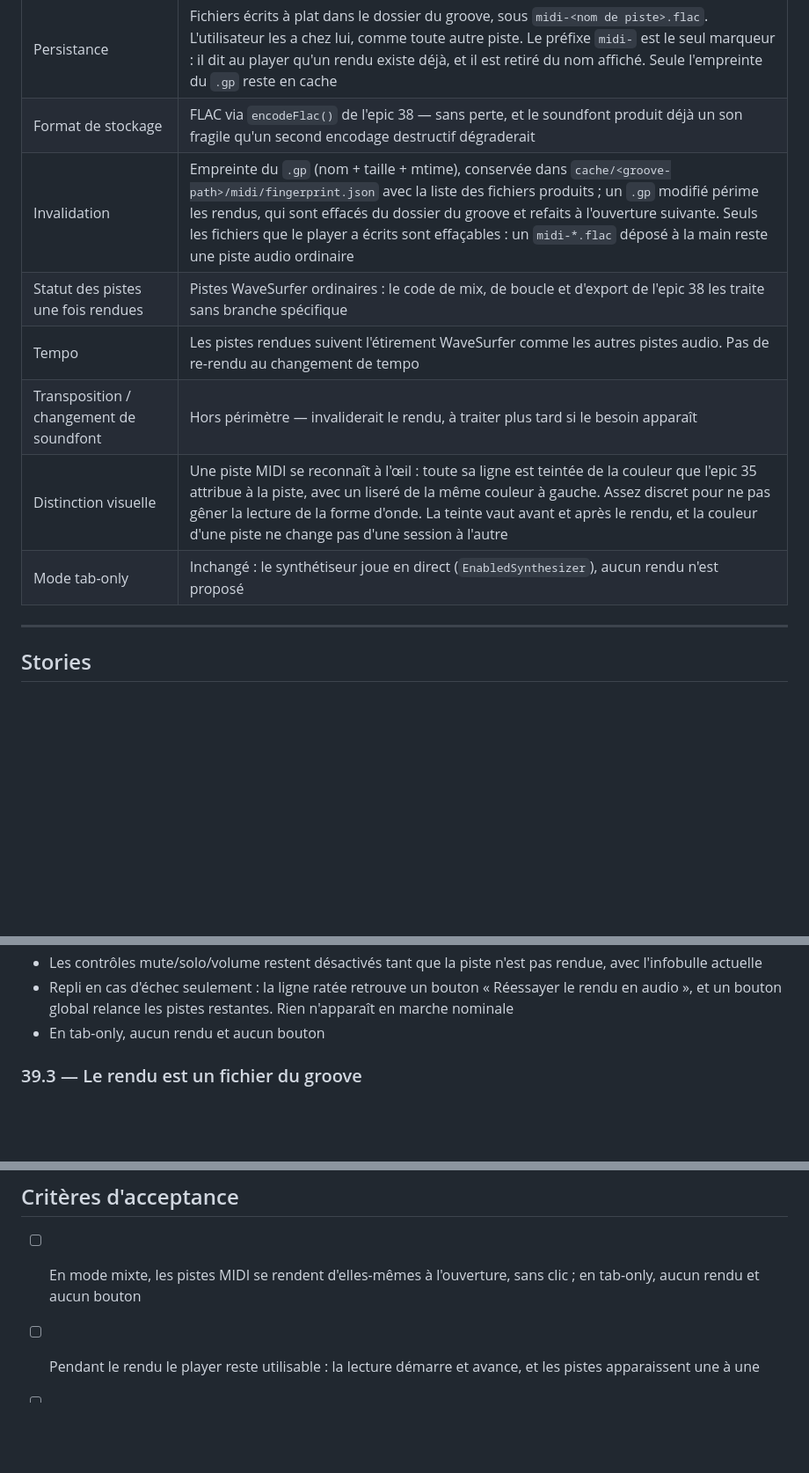
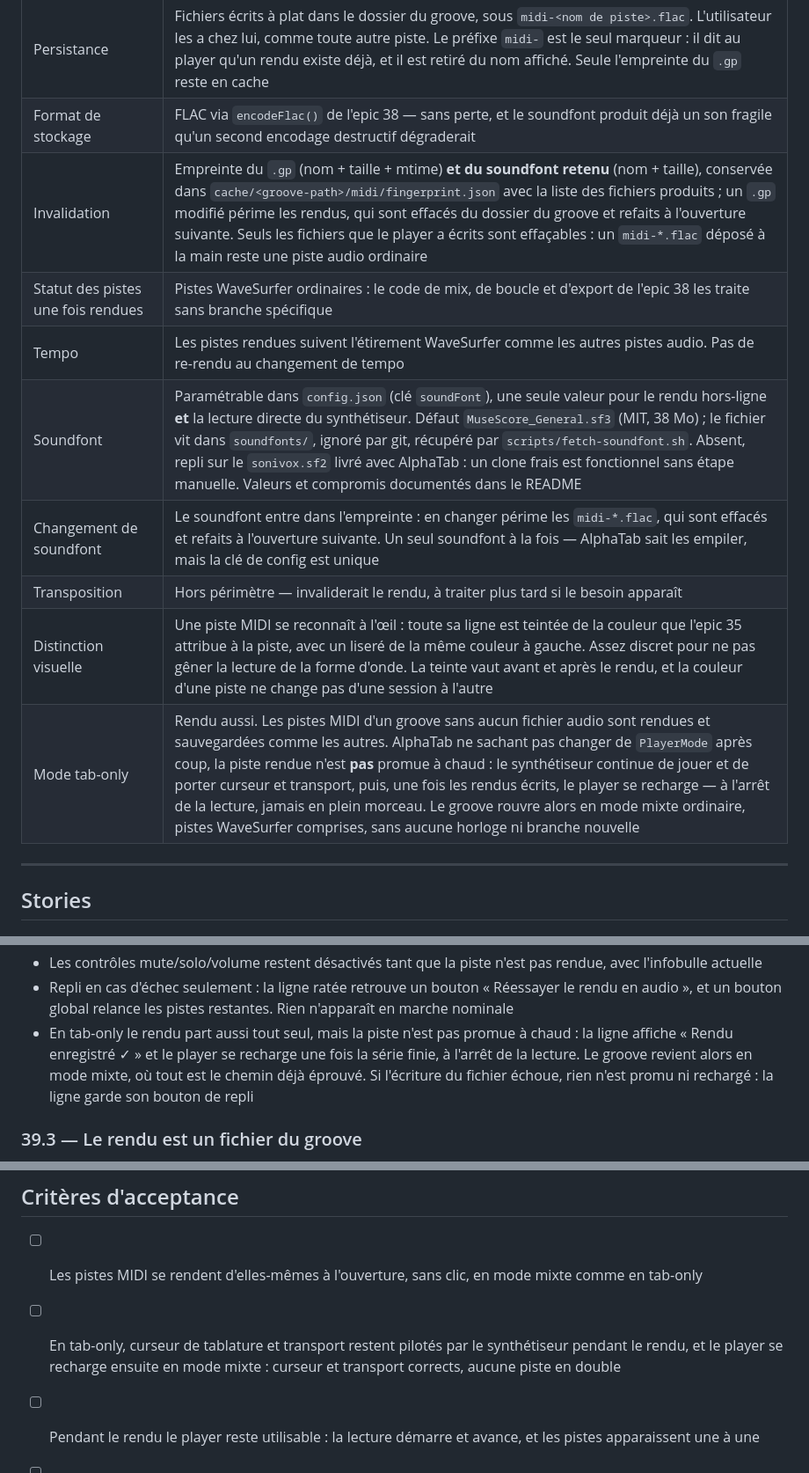
Before and after one commit to lessushicodeurs/groovotheque, a Markdown page: docs/1. todo/epic-39-rendu-audio-midi.md, 3 parts joined by grey strips. Shown at 88% size. Rendered like a GitHub page; blank space fills up the shorter version.

Commit message:
docs(epic-39): acter le rendu en tab-only et le soundfont paramétrable
- « Mode tab-only » : le rendu a lieu, la piste n'est pas promue à chaud, le
  player se recharge une fois les rendus écrits
- « Transposition / changement de soundfont » scindée : le soundfont sort du
  hors-périmètre, il est paramétrable et entre dans l'empreinte
- 39.2 et les critères d'acceptance mis à jour en conséquence

```diff
--- a/docs/1. todo/epic-39-rendu-audio-midi.md
+++ b/docs/1. todo/epic-39-rendu-audio-midi.md
@@ -23,12 +23,14 @@ En mode mixte (fichier Guitar Pro + fichiers audio), AlphaTab tourne en `PlayerM
 | Déclenchement | Automatique à l'ouverture du groove, en tâche de fond et piste par piste. Le player reste utilisable pendant ce temps et les pistes apparaissent au fur et à mesure. Un bouton de repli, par ligne et global, ne sert qu'à relancer un rendu qui a échoué |
 | Persistance | Fichiers écrits à plat dans le dossier du groove, sous `midi-<nom de piste>.flac`. L'utilisateur les a chez lui, comme toute autre piste. Le préfixe `midi-` est le seul marqueur : il dit au player qu'un rendu existe déjà, et il est retiré du nom affiché. Seule l'empreinte du `.gp` reste en cache |
 | Format de stockage | FLAC via `encodeFlac()` de l'epic 38 — sans perte, et le soundfont produit déjà un son fragile qu'un second encodage destructif dégraderait |
-| Invalidation | Empreinte du `.gp` (nom + taille + mtime), conservée dans `cache/<groove-path>/midi/fingerprint.json` avec la liste des fichiers produits ; un `.gp` modifié périme les rendus, qui sont effacés du dossier du groove et refaits à l'ouverture suivante. Seuls les fichiers que le player a écrits sont effaçables : un `midi-*.flac` déposé à la main reste une piste audio ordinaire |
+| Invalidation | Empreinte du `.gp` (nom + taille + mtime) **et du soundfont retenu** (nom + taille), conservée dans `cache/<groove-path>/midi/fingerprint.json` avec la liste des fichiers produits ; un `.gp` modifié périme les rendus, qui sont effacés du dossier du groove et refaits à l'ouverture suivante. Seuls les fichiers que le player a écrits sont effaçables : un `midi-*.flac` déposé à la main reste une piste audio ordinaire |
 | Statut des pistes une fois rendues | Pistes WaveSurfer ordinaires : le code de mix, de boucle et d'export de l'epic 38 les traite sans branche spécifique |
 | Tempo | Les pistes rendues suivent l'étirement WaveSurfer comme les autres pistes audio. Pas de re-rendu au changement de tempo |
-| Transposition / changement de soundfont | Hors périmètre — invaliderait le rendu, à traiter plus tard si le besoin apparaît |
+| Soundfont | Paramétrable dans `config.json` (clé `soundFont`), une seule valeur pour le rendu hors-ligne **et** la lecture directe du synthétiseur. Défaut `MuseScore_General.sf3` (MIT, 38 Mo) ; le fichier vit dans `soundfonts/`, ignoré par git, récupéré par `scripts/fetch-soundfont.sh`. Absent, repli sur le `sonivox.sf2` livré avec AlphaTab : un clone frais est fonctionnel sans étape manuelle. Valeurs et compromis documentés dans le README |
+| Changement de soundfont | Le soundfont entre dans l'empreinte : en changer périme les `midi-*.flac`, qui sont effacés et refaits à l'ouverture suivante. Un seul soundfont à la fois — AlphaTab sait les empiler, mais la clé de config est unique |
+| Transposition | Hors périmètre — invaliderait le rendu, à traiter plus tard si le besoin apparaît |
 | Distinction visuelle | Une piste MIDI se reconnaît à l'œil : toute sa ligne est teintée de la couleur que l'epic 35 attribue à la piste, avec un liseré de la même couleur à gauche. Assez discret pour ne pas gêner la lecture de la forme d'onde. La teinte vaut avant et après le rendu, et la couleur d'une piste ne change pas d'une session à l'autre |
-| Mode tab-only | Inchangé : le synthétiseur joue en direct (`EnabledSynthesizer`), aucun rendu n'est proposé |
+| Mode tab-only | Rendu aussi. Les pistes MIDI d'un groove sans aucun fichier audio sont rendues et sauvegardées comme les autres. AlphaTab ne sachant pas changer de `PlayerMode` après coup, la piste rendue n'est **pas** promue à chaud : le synthétiseur continue de jouer et de porter curseur et transport, puis, une fois les rendus écrits, le player se recharge — à l'arrêt de la lecture, jamais en plein morceau. Le groove rouvre alors en mode mixte ordinaire, pistes WaveSurfer comprises, sans aucune horloge ni branche nouvelle |
 
 ---
 
@@ -62,7 +64,10 @@ pistes MIDI qui n'ont pas encore de rendu dans le dossier sont rendues sans aucu
 - Les contrôles mute/solo/volume restent désactivés tant que la piste n'est pas rendue, avec l'infobulle actuelle
 - Repli en cas d'échec seulement : la ligne ratée retrouve un bouton « Réessayer le rendu en
   audio », et un bouton global relance les pistes restantes. Rien n'apparaît en marche nominale
-- En tab-only, aucun rendu et aucun bouton
+- En tab-only le rendu part aussi tout seul, mais la piste n'est pas promue à chaud : la ligne
+  affiche « Rendu enregistré ✓ » et le player se recharge une fois la série finie, à l'arrêt
+  de la lecture. Le groove revient alors en mode mixte, où tout est le chemin déjà éprouvé.
+  Si l'écriture du fichier échoue, rien n'est promu ni rechargé : la ligne garde son bouton de repli
 
 ### 39.3 — Le rendu est un fichier du groove
 
@@ -113,7 +118,8 @@ Un `.gp` sans `SyncPoint` reste rendable, mais l'alignement n'est alors plus gar
 
 ## Critères d'acceptance
 
-- [ ] En mode mixte, les pistes MIDI se rendent d'elles-mêmes à l'ouverture, sans clic ; en tab-only, aucun rendu et aucun bouton
+- [ ] Les pistes MIDI se rendent d'elles-mêmes à l'ouverture, sans clic, en mode mixte comme en tab-only
+- [ ] En tab-only, curseur de tablature et transport restent pilotés par le synthétiseur pendant le rendu, et le player se recharge ensuite en mode mixte : curseur et transport corrects, aucune piste en double
 - [ ] Pendant le rendu le player reste utilisable : la lecture démarre et avance, et les pistes apparaissent une à une
 - [ ] Le rendu d'une piste produit une piste audio avec forme d'onde, insérée à la place de l'aire vide
 - [ ] Une piste rendue est audible, et son mute / solo / volume agit sur le son
```
Also changed, not shown: other parts of docs/1. todo/epic-39-rendu-audio-midi.md (+2 -0 lines).
